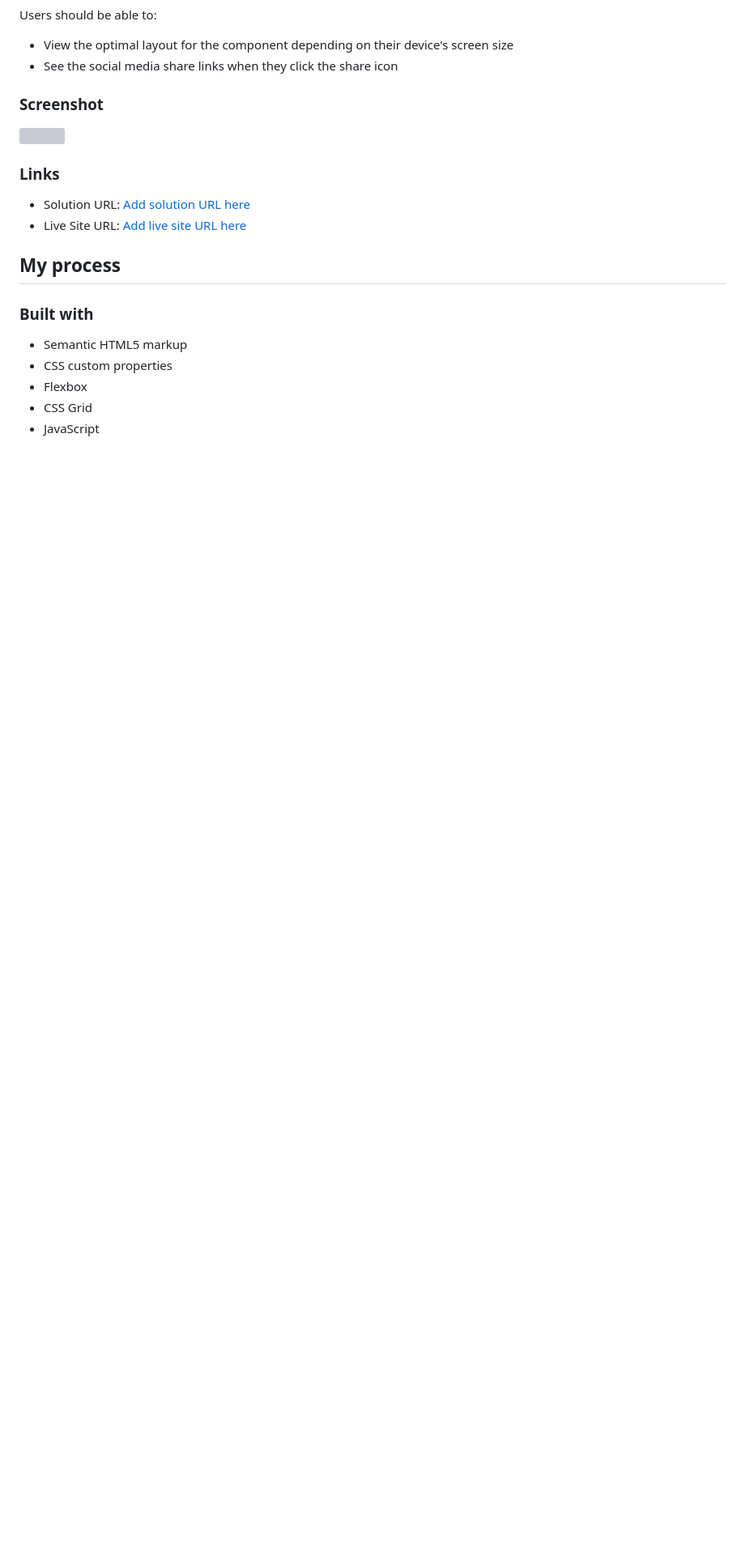
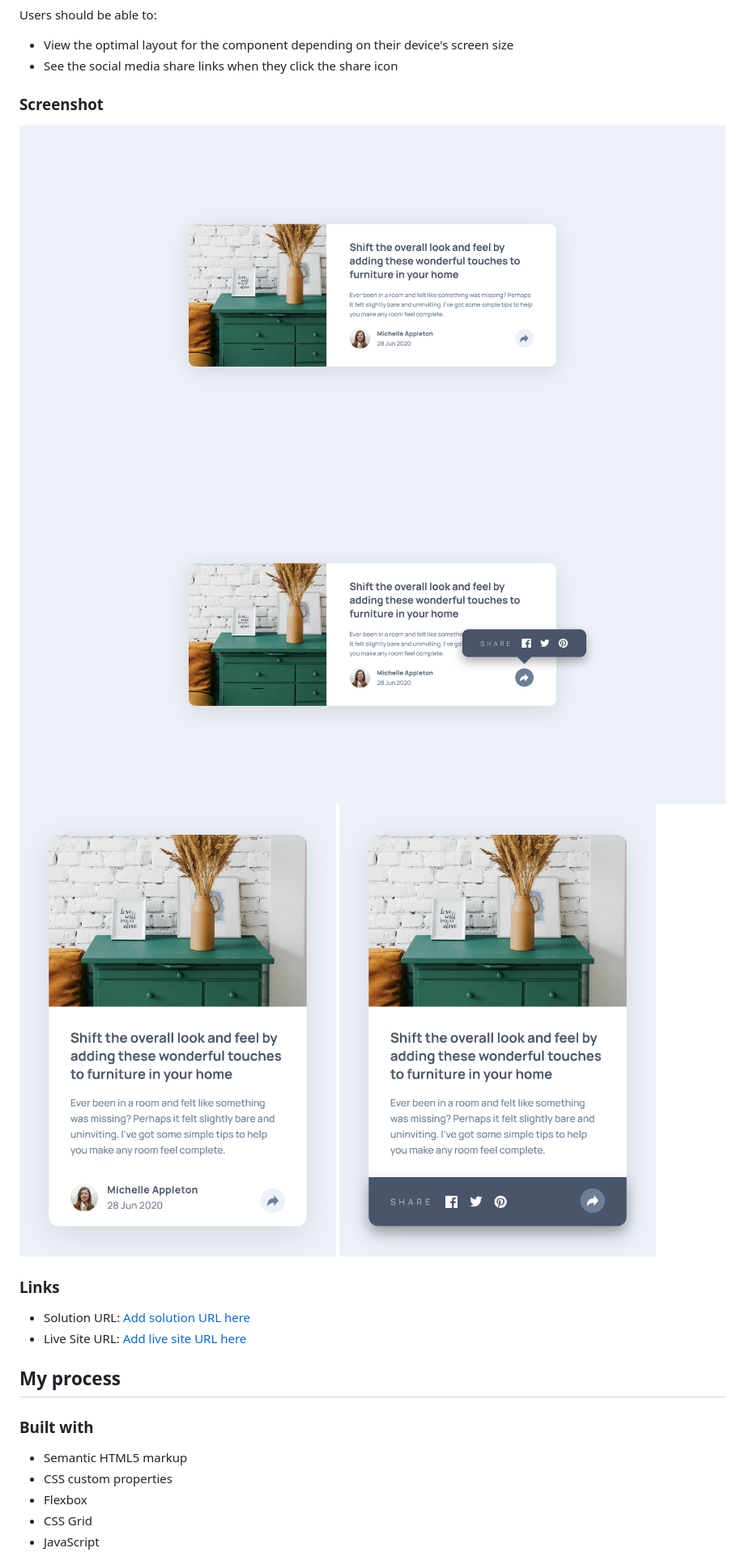
Before and after one commit to quielLovesLasagna/article-preview-component, a Markdown page: README.md, the part around the change. Shown: that part at 81% size. GitHub-like rendering; pictures changed too: assets/preview-1.png (added), assets/preview-2.png (added), assets/preview-3.png (added); blank space fills up the shorter version; grey boxes are pictures that could not be loaded.

```diff
--- a/README.md
+++ b/README.md
@@ -23,7 +23,10 @@ Users should be able to:
 
 ### Screenshot
 
-![](./screenshot.jpg)
+![preview](./assets/preview-1.png)
+![preview](./assets/preview-2.png)
+![preview](./assets/preview-3.png)
+![preview](./assets/preview-4.png)
 
 ### Links
 
```
Also changed, not shown: design/mobile-active-state.jpg, 8 other files.
